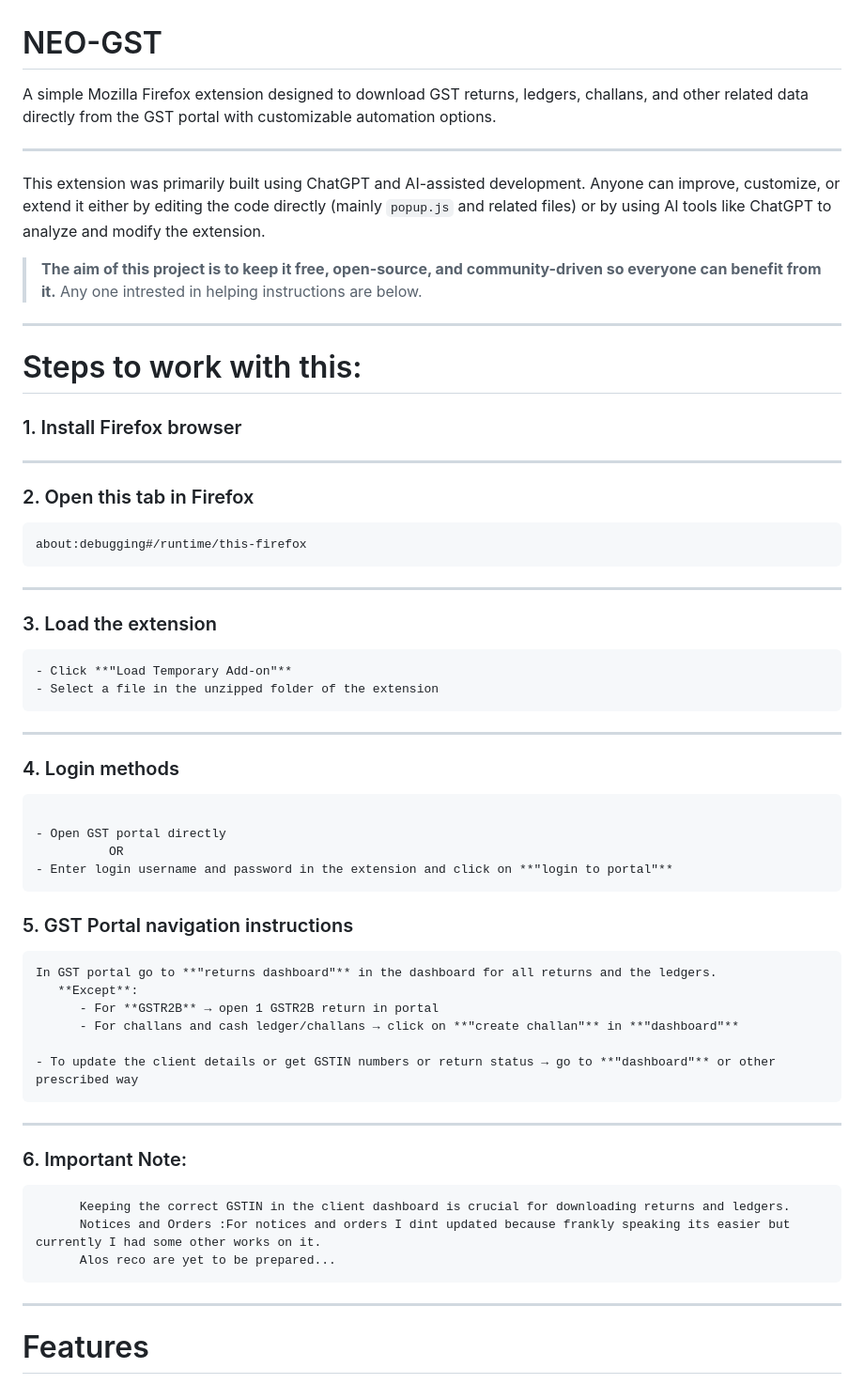
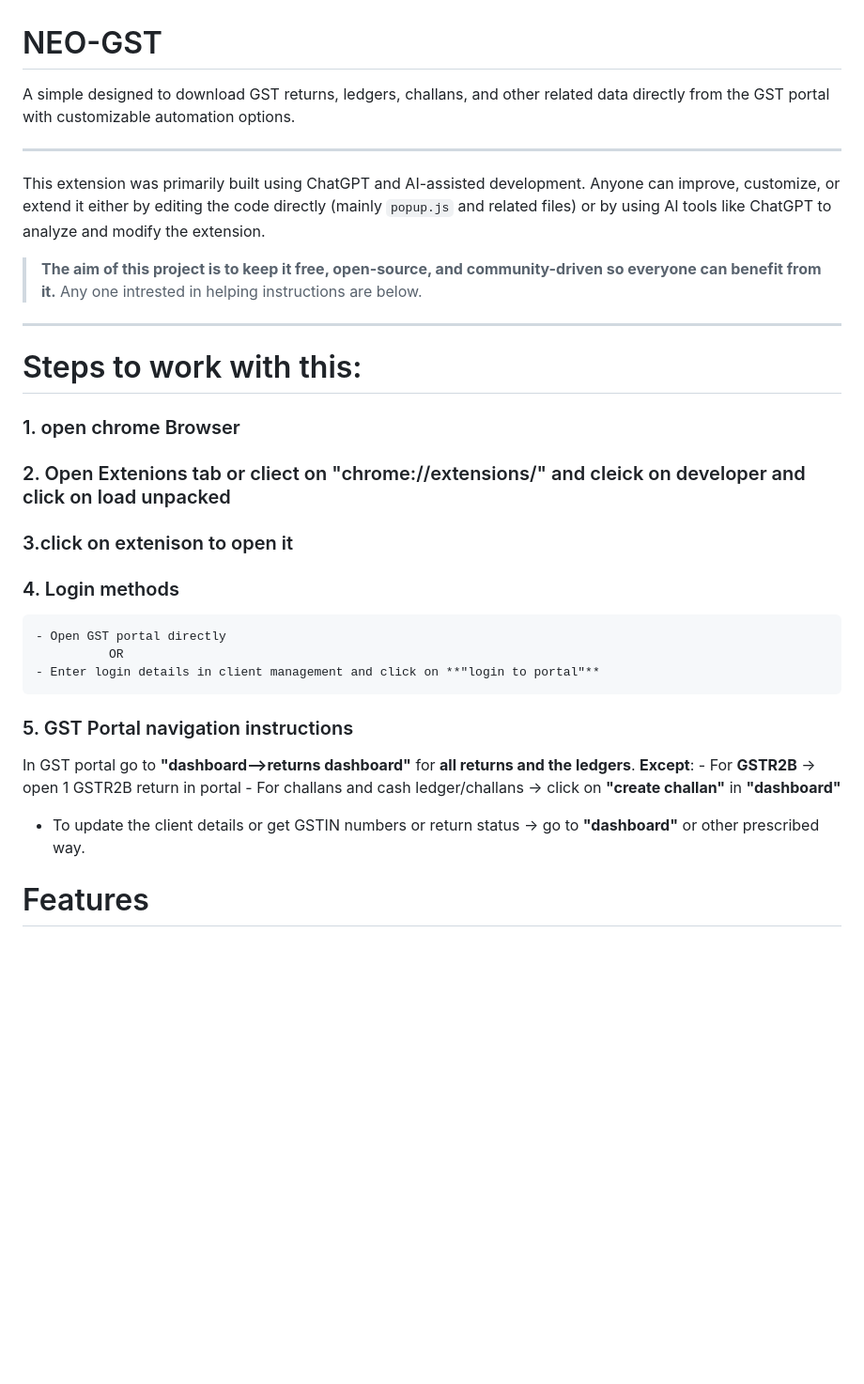
Before and after one commit to GChiranjeevi1/NEO-GST, a Markdown page: README.md, the part around the change. Shown at 94% size. Rendered like a GitHub page; blank space fills up the shorter version.

Commit message:
Chrome Based

````diff
--- a/README.md
+++ b/README.md
@@ -1,6 +1,6 @@
 # NEO-GST
 <!-- for CA articles by a ca aspirant -->
-A simple Mozilla Firefox extension designed to download GST returns, ledgers, challans, and other related data directly from the GST portal with customizable automation options.
+A simple designed to download GST returns, ledgers, challans, and other related data directly from the GST portal with customizable automation options.
 
 ---
 
@@ -13,50 +13,26 @@ This extension was primarily built using ChatGPT and AI-assisted development. An
 
 # Steps to work with this:
 
-### 1. Install Firefox browser
+### 1. open chrome Browser
 
----
+### 2. Open Extenions tab or cliect on "chrome://extensions/" and cleick on developer and click on load unpacked
 
-### 2. Open this tab in Firefox
-
-```text
-about:debugging#/runtime/this-firefox
-```
-
----
-
-### 3. Load the extension
-```
-- Click **"Load Temporary Add-on"**
-- Select a file in the unzipped folder of the extension
-```
----
+### 3.click on extenison to open it
 
 ### 4. Login methods
-
-```You can use this either:
-
+```
 - Open GST portal directly
           OR
-- Enter login username and password in the extension and click on **"login to portal"**
+- Enter login details in client management and click on **"login to portal"**
 ```
 ### 5. GST Portal navigation instructions
 
-```
-In GST portal go to **"returns dashboard"** in the dashboard for all returns and the ledgers.
+In GST portal go to **"dashboard-->returns dashboard"**  for **all returns and the ledgers**.
    **Except**:
       - For **GSTR2B** → open 1 GSTR2B return in portal
       - For challans and cash ledger/challans → click on **"create challan"** in **"dashboard"**
 
-- To update the client details or get GSTIN numbers or return status → go to **"dashboard"** or other prescribed way
-```
----
-### 6. Important Note:
-          Keeping the correct GSTIN in the client dashboard is crucial for downloading returns and ledgers.
-          Notices and Orders :For notices and orders I dint updated because frankly speaking its easier but currently I had some other works on it.
-          Alos reco are yet to be prepared...
-
----
+- To update the client details or get GSTIN numbers or return status → go to **"dashboard"** or other prescribed way.
 
 # Features
 variatiosn as compared to others..
````
